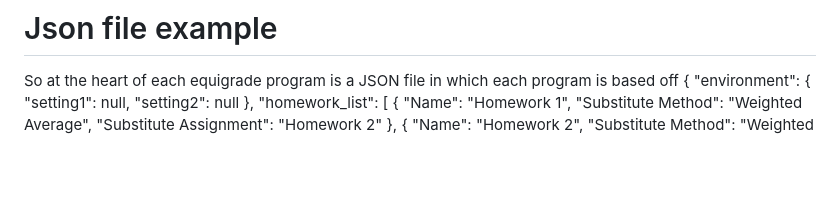
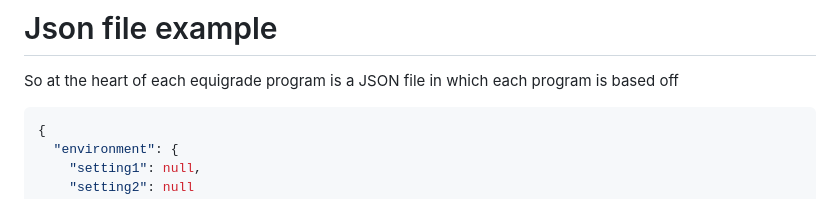
Before and after one commit to SekenderNaveed1/Equigrade, a Markdown page: README.md, the part around the change. GitHub-like rendering; blank space fills up the shorter version.

````diff
--- a/README.md
+++ b/README.md
@@ -83,6 +83,8 @@ This visual representation highlights how assignments are designed to interconne
 
 # Json file example
 So at the heart of each equigrade program is a JSON file in which each program is based off
+
+```json
 {
   "environment": {
     "setting1": null,
````
